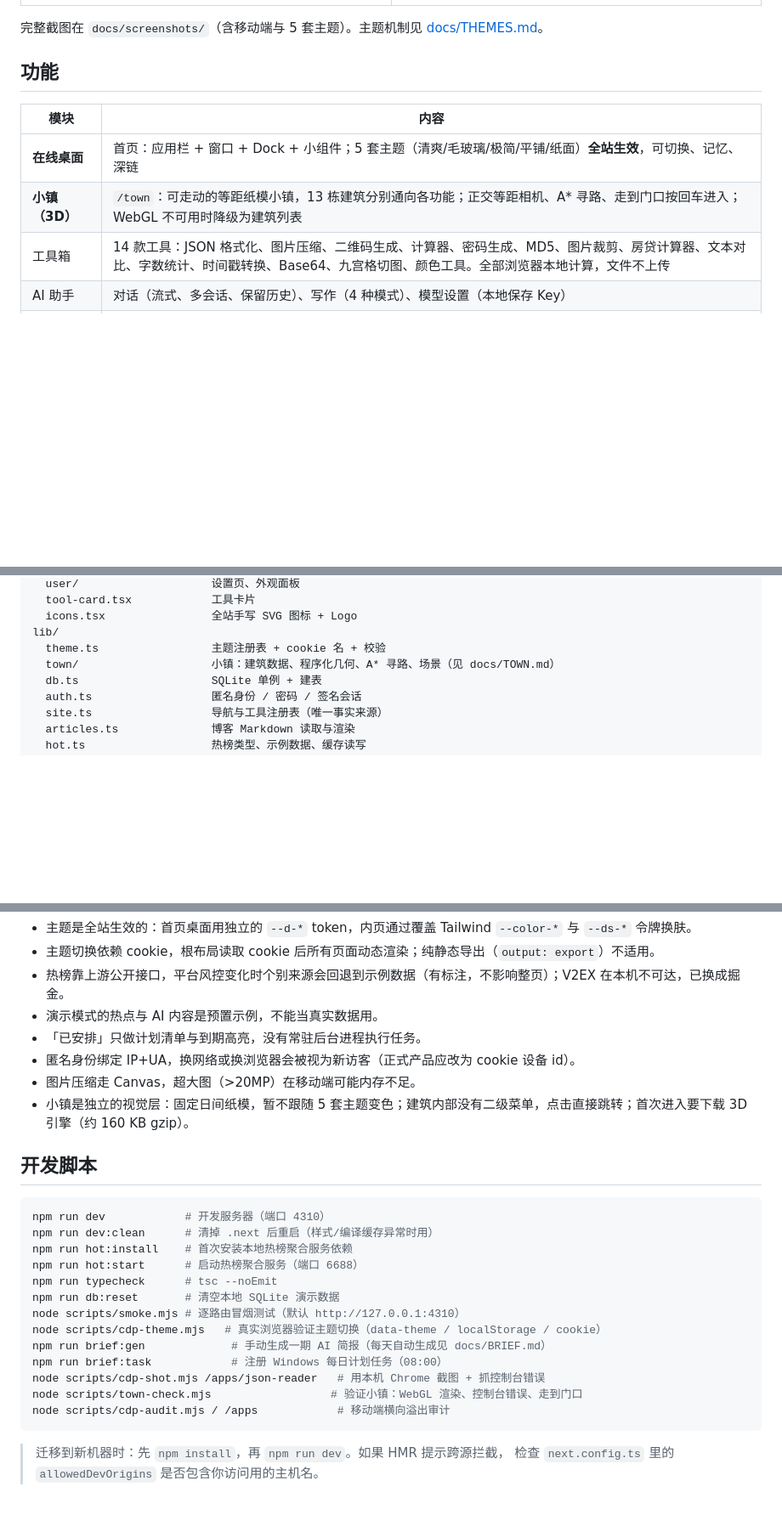
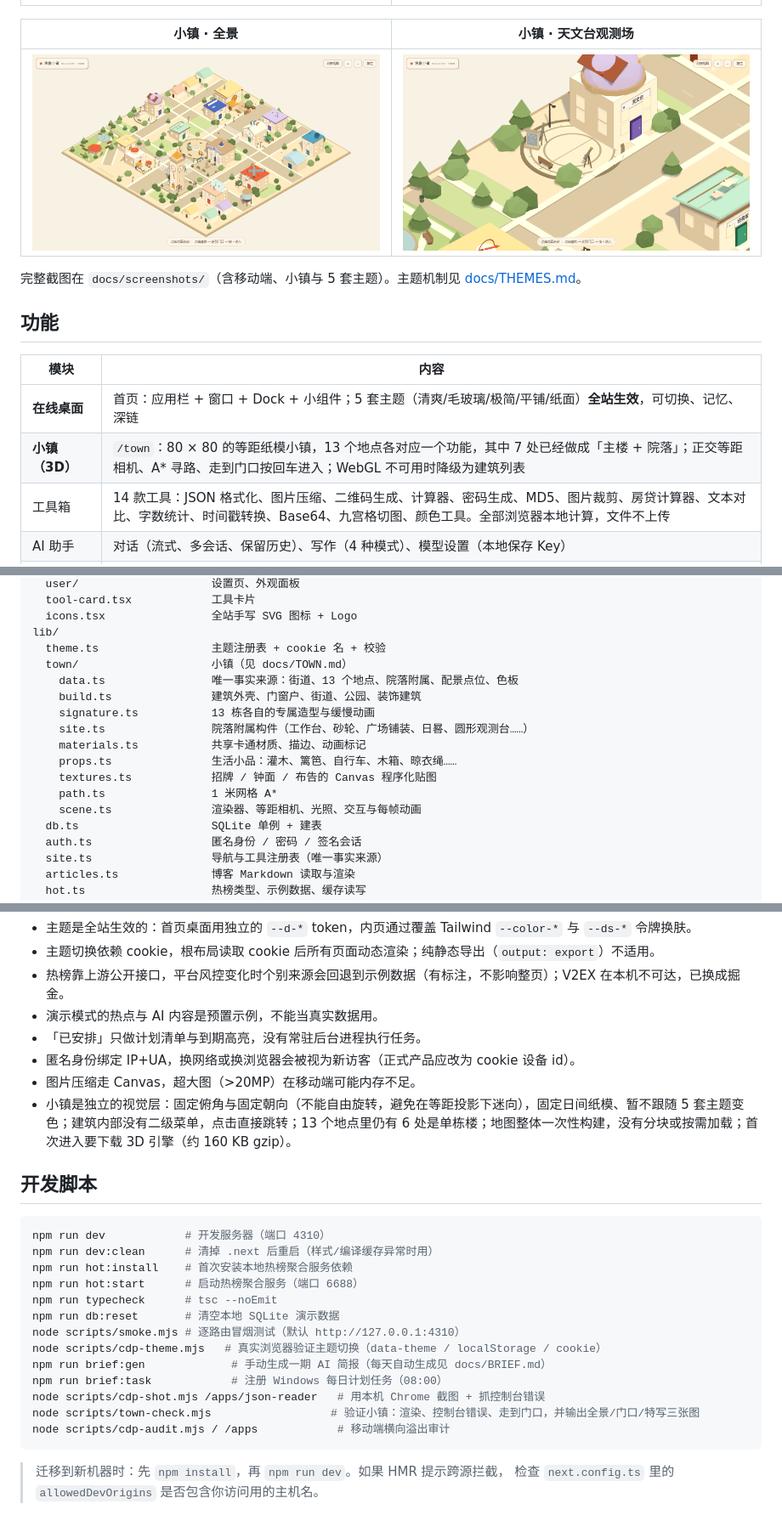
Before and after one commit to hhyouyou/ai_desktop, a Markdown page: README.md, 3 parts joined by grey strips. Shown at 85% size. Drawn GitHub-style; pictures changed too: docs/screenshots/town-observatory.png (added), docs/screenshots/town-overview.png (added); blank space fills up the shorter version.

````diff
--- a/README.md
+++ b/README.md
@@ -24,14 +25,18 @@
 |---|---|
 | ![外观设置](docs/screenshots/settings-appearance.png) | ![工具箱](docs/screenshots/02-tools.png) |
 
-完整截图在 `docs/screenshots/`（含移动端与 5 套主题）。主题机制见 [docs/THEMES.md](docs/THEMES.md)。
+| 小镇 · 全景 | 小镇 · 天文台观测场 |
+|---|---|
+| ![小镇全景](docs/screenshots/town-overview.png) | ![观测台](docs/screenshots/town-observatory.png) |
+
+完整截图在 `docs/screenshots/`（含移动端、小镇与 5 套主题）。主题机制见 [docs/THEMES.md](docs/THEMES.md)。
 
 ## 功能
 
 | 模块 | 内容 |
 |---|---|
 | **在线桌面** | 首页：应用栏 + 窗口 + Dock + 小组件；5 套主题（清爽/毛玻璃/极简/平铺/纸面）**全站生效**，可切换、记忆、深链 |
-| **小镇（3D）** | `/town`：可走动的等距纸模小镇，13 栋建筑分别通向各功能；正交等距相机、A* 寻路、走到门口按回车进入；WebGL 不可用时降级为建筑列表 |
+| **小镇（3D）** | `/town`：80 × 80 的等距纸模小镇，13 个地点各对应一个功能，其中 7 处已经做成「主楼 + 院落」；正交等距相机、A* 寻路、走到门口按回车进入；WebGL 不可用时降级为建筑列表 |
 | 工具箱 | 14 款工具：JSON 格式化、图片压缩、二维码生成、计算器、密码生成、MD5、图片裁剪、房贷计算器、文本对比、字数统计、时间戳转换、Base64、九宫格切图、颜色工具。全部浏览器本地计算，文件不上传 |
 | AI 助手 | 对话（流式、多会话、保留历史）、写作（4 种模式）、模型设置（本地保存 Key） |
 | 视觉创作 | 文字生图、灵感画廊、我的创作；未配置 Key 时用程序化几何 SVG 演示 |
@@ -122,7 +167,16 @@ components/
   icons.tsx                全站手写 SVG 图标 + Logo
 lib/
   theme.ts                 主题注册表 + cookie 名 + 校验
-  town/                    小镇：建筑数据、程序化几何、A* 寻路、场景（见 docs/TOWN.md）
+  town/                    小镇（见 docs/TOWN.md）
+    data.ts                唯一事实来源：街道、13 个地点、院落附属、配景点位、色板
+    build.ts               建筑外壳、门窗户、街道、公园、装饰建筑
+    signature.ts           13 栋各自的专属造型与缓慢动画
+    site.ts                院落附属构件（工作台、砂轮、广场铺装、日晷、圆形观测台……）
+    materials.ts           共享卡通材质、描边、动画标记
+    props.ts               生活小品：灌木、篱笆、自行车、木箱、晾衣绳……
+    textures.ts            招牌 / 钟面 / 布告的 Canvas 程序化贴图
+    path.ts                1 米网格 A*
+    scene.ts               渲染器、等距相机、光照、交互与每帧动画
   db.ts                    SQLite 单例 + 建表
   auth.ts                  匿名身份 / 密码 / 签名会话
   site.ts                  导航与工具注册表（唯一事实来源）
@@ -164,7 +218,7 @@ docs/
 - 「已安排」只做计划清单与到期高亮，没有常驻后台进程执行任务。
 - 匿名身份绑定 IP+UA，换网络或换浏览器会被视为新访客（正式产品应改为 cookie 设备 id）。
 - 图片压缩走 Canvas，超大图（>20MP）在移动端可能内存不足。
-- 小镇是独立的视觉层：固定日间纸模，暂不跟随 5 套主题变色；建筑内部没有二级菜单，点击直接跳转；首次进入要下载 3D 引擎（约 160 KB gzip）。
+- 小镇是独立的视觉层：固定俯角与固定朝向（不能自由旋转，避免在等距投影下迷向），固定日间纸模、暂不跟随 5 套主题变色；建筑内部没有二级菜单，点击直接跳转；13 个地点里仍有 6 处是单栋楼；地图整体一次性构建，没有分块或按需加载；首次进入要下载 3D 引擎（约 160 KB gzip）。
 
 ## 开发脚本
 
@@ -180,7 +234,7 @@ node scripts/cdp-theme.mjs   # 真实浏览器验证主题切换（data-theme /
 npm run brief:gen             # 手动生成一期 AI 简报（每天自动生成见 docs/BRIEF.md）
 npm run brief:task            # 注册 Windows 每日计划任务（08:00）
 node scripts/cdp-shot.mjs /apps/json-reader   # 用本机 Chrome 截图 + 抓控制台错误
-node scripts/town-check.mjs                  # 验证小镇：WebGL 渲染、控制台错误、走到门口
+node scripts/town-check.mjs                  # 验证小镇：渲染、控制台错误、走到门口，并输出全景/门口/特写三张图
 node scripts/cdp-audit.mjs / /apps            # 移动端横向溢出审计
 ```
 
````
Also changed, not shown: other parts of README.md (+44 -0 lines).
